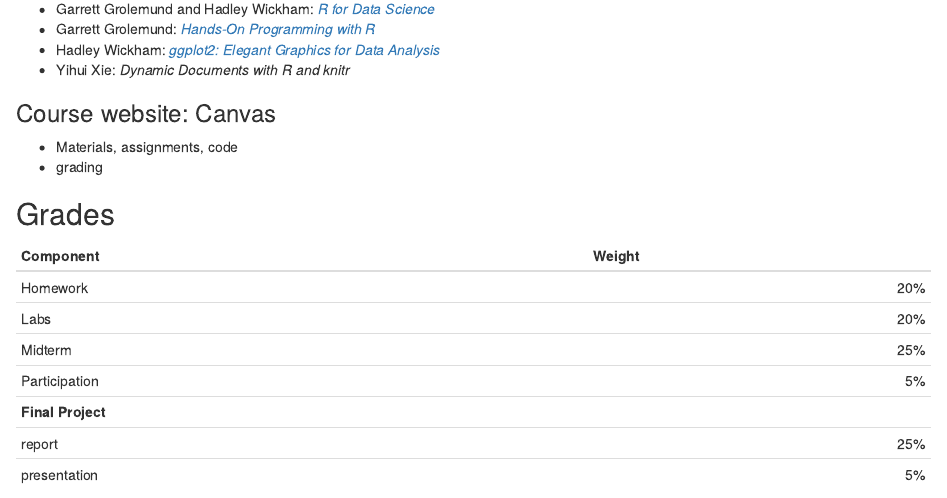
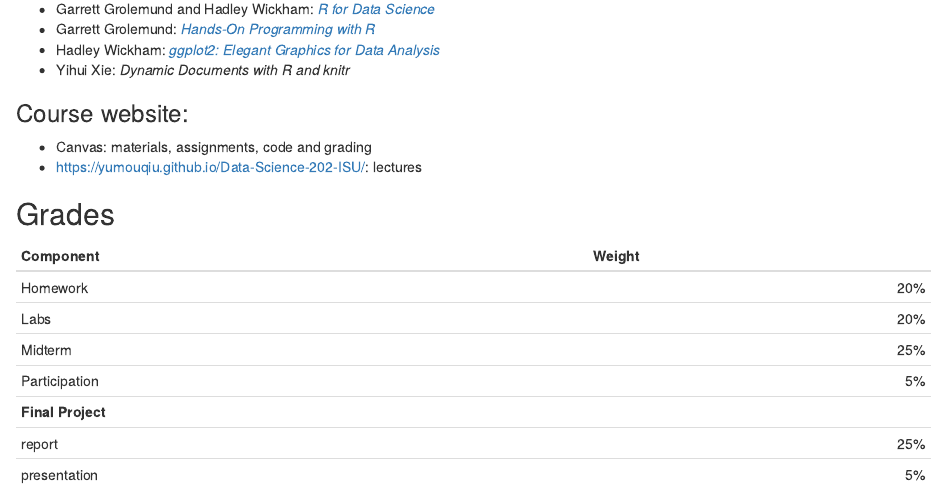
Before and after one commit to yumouqiu/Data-Science-202-ISU, an R Markdown document (Lecture0-Getting Started/Lecture0.Rmd): the page in a window 1100 px wide, from 3560 px down. Rendered offline with R 4.5, knitr and Pandoc, with nearby package versions; drawn as R Markdown's standard HTML page in place of the format the file asks for; some code elsewhere in the file could not run offline.

Commit message:
Add files via upload

```diff
--- a/Lecture0-Getting Started/Lecture0.Rmd
+++ b/Lecture0-Getting Started/Lecture0.Rmd
@@ -158,9 +158,9 @@
 - Hadley Wickham: *[ggplot2: Elegant Graphics for Data Analysis](https://www.amazon.com/ggplot2-Elegant-Graphics-Data-Analysis/dp/0387981403)*
 - Yihui Xie: *Dynamic Documents with R and knitr*
 
-### Course website: Canvas
-- Materials, assignments, code
-- grading
+### Course website:
+- Canvas: materials, assignments, code and grading
+- https://yumouqiu.github.io/Data-Science-202-ISU/: lectures
 
 ## Grades
 
```
Also changed, not shown: Lecture0-Getting Started/Lecture0.html.
